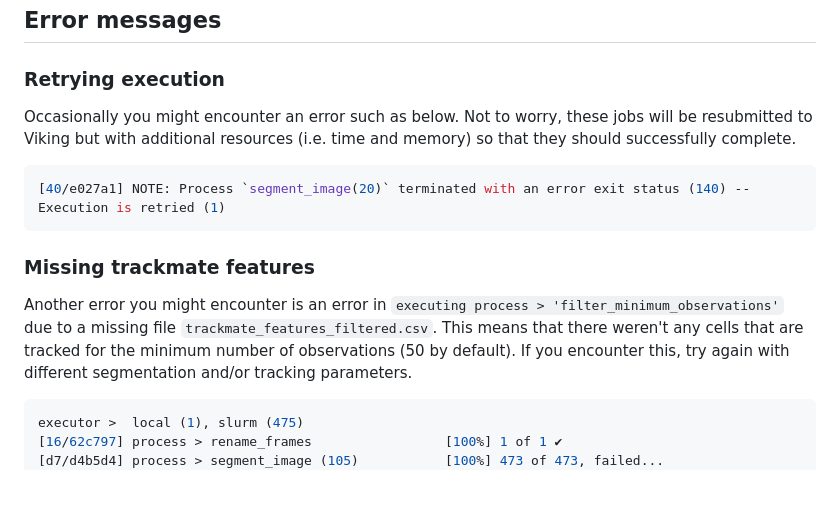
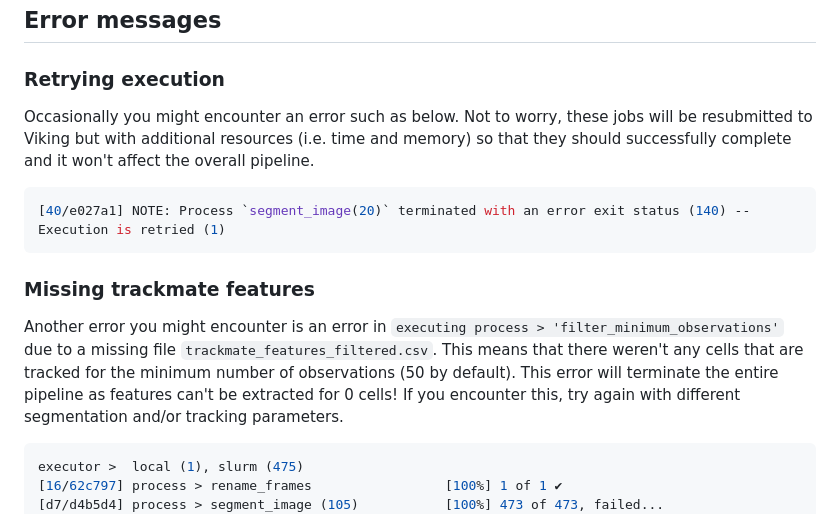
Before and after one commit to uoy-research/CellPhe-data-pipeline, a Markdown page: README.md, the part around the change. GitHub-like rendering; blank space fills up the shorter version.

Commit message:
More docs

````diff
--- a/README.md
+++ b/README.md
@@ -238,7 +238,7 @@ frame_features.csv  frames  masks  raw  rois.zip  time_series_features.csv  trac
 ### Retrying execution
 
 Occasionally you might encounter an error such as below.
-Not to worry, these jobs will be resubmitted to Viking but with additional resources (i.e. time and memory) so that they should successfully complete.
+Not to worry, these jobs will be resubmitted to Viking but with additional resources (i.e. time and memory) so that they should successfully complete and it won't affect the overall pipeline.
 
 ```Shell
 [40/e027a1] NOTE: Process `segment_image(20)` terminated with an error exit status (140) -- Execution is retried (1)
@@ -249,6 +249,7 @@ Not to worry, these jobs will be resubmitted to Viking but with additional resou
 
 Another error you might encounter is an error in `executing process > 'filter_minimum_observations'` due to a missing file `trackmate_features_filtered.csv`.
 This means that there weren't any cells that are tracked for the minimum number of observations (50 by default).
+This error will terminate the entire pipeline as features can't be extracted for 0 cells!
 If you encounter this, try again with different segmentation and/or tracking parameters.
 
 ```Shell
````
